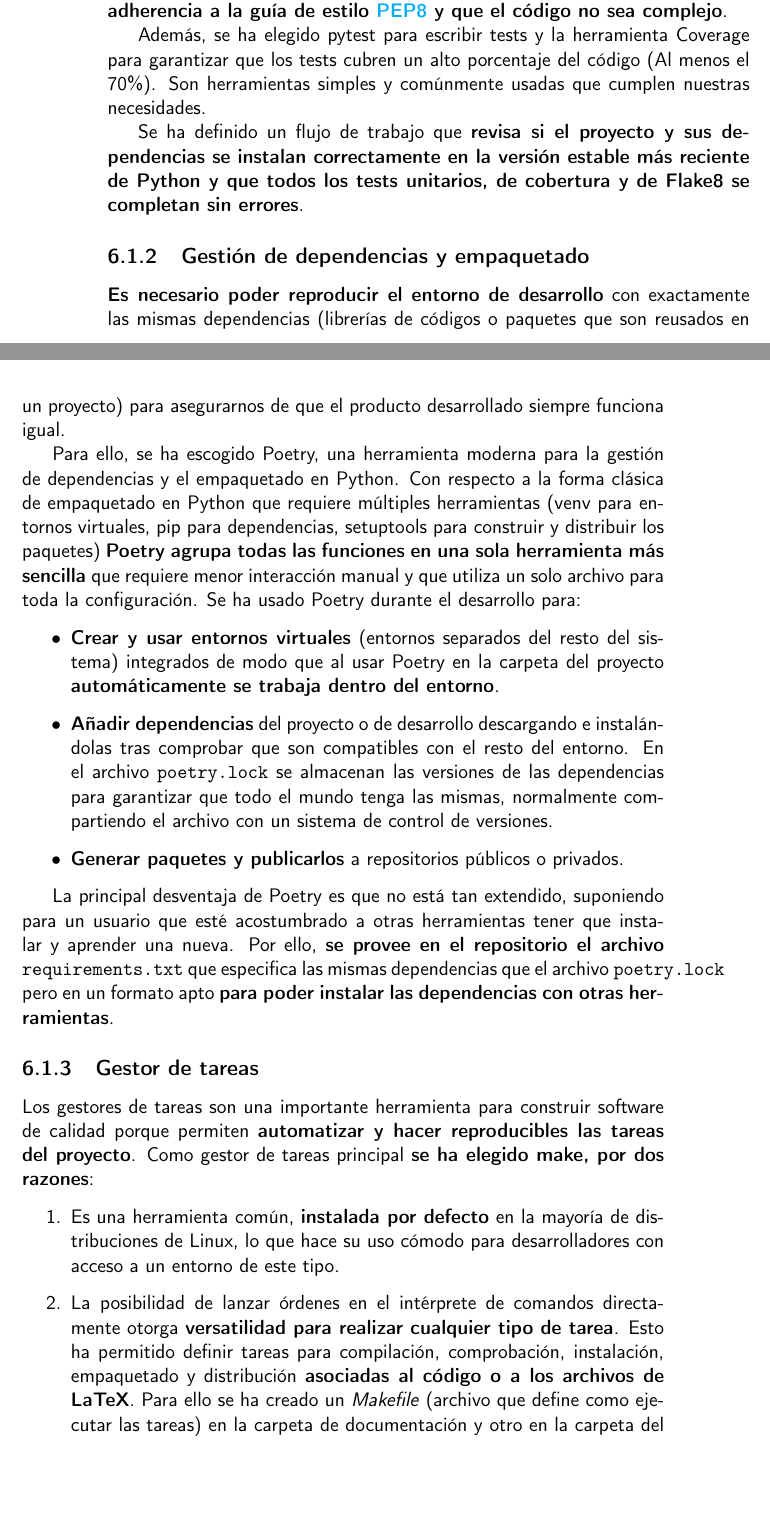
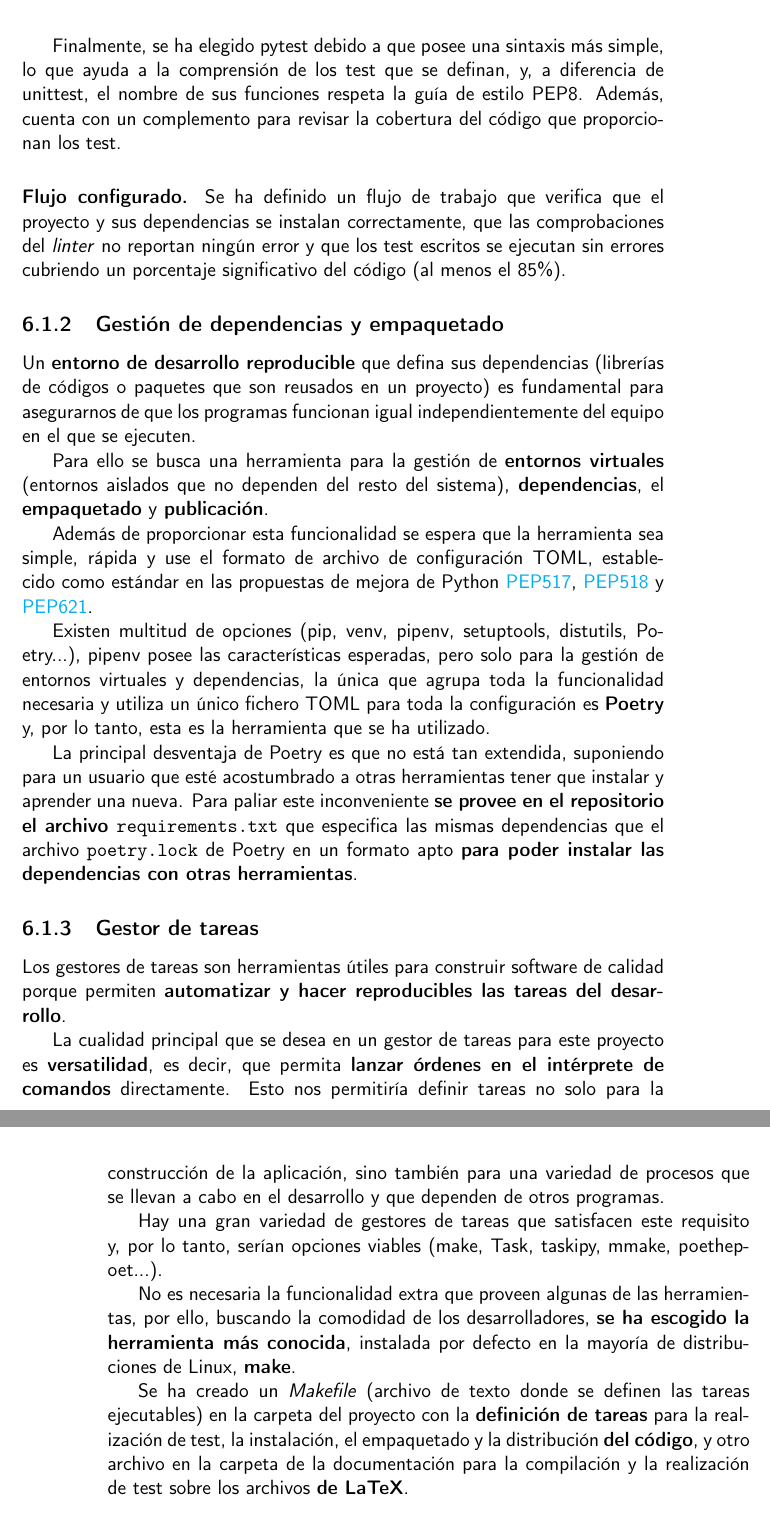
Before and after one commit to dipzza/ultrastar-song2txt, a LaTeX book (doc/proyecto.tex, which reads doc/secciones/06_implementacion.tex): two parts of pages 30 and 31 of 35 before the commit and two parts of pages 31 and 32 of 35 after it, joined at a grey line, cut at the place of the change, the shorter picture padded with empty space. Compiled offline with pdfLaTeX.

Commit message:
:memo: Better justifies tool choices #31
+ Also bumps minimum code coverage requirement from 70% to 85%

+ Closes #31 by properly justifying decisions

```diff
--- a/doc/secciones/06_implementacion.tex
+++ b/doc/secciones/06_implementacion.tex
@@ -38,6 +36,5 @@ Con la intención de hacer las \textbf{comprobaciones más extensas y estrictas}
 
-Para garantizar la calidad del código escrito en Python se ha elegido la herramienta Flake8 por razones similares a la elección de TeXtidote. Es fácil de configurar y exhaustiva, \textbf{verificando que no existan errores en el código, la adherencia a la guía de estilo \href{https://peps.python.org/pep-0008/}{PEP8} y que el código no sea complejo}.
+\paragraph*{Análisis estático.}
 
-Además, se ha elegido pytest para escribir tests y la herramienta Coverage para garantizar que los tests cubren un alto porcentaje del código (Al menos el 70\%). Son herramientas simples y comúnmente usadas que cumplen nuestras necesidades.
+Configurar un \textit{linter} (herramienta que lleva a cabo un análisis estático del código para detectar errores) es un paso básico para garantizar la calidad del código.
 
-Se ha definido un flujo de trabajo que \textbf{revisa si el proyecto y sus dependencias se instalan correctamente en la versión estable más reciente de Python y que todos los tests unitarios, de cobertura y de Flake8 se completan sin errores}.
@@ -44,34 +51,34 @@ Se ha definido un flujo de trabajo que \textbf{revisa si el proyecto y sus depen
+Finalmente, se ha elegido pytest debido a que posee una sintaxis más simple, lo que ayuda a la comprensión de los test que se definan, y, a diferencia de unittest, el nombre de sus funciones respeta la guía de estilo PEP8. Además, cuenta con un complemento para revisar la cobertura del código que proporcionan los test.
+
+\paragraph*{Flujo configurado.}
+
+Se ha definido un flujo de trabajo que verifica que el proyecto y sus dependencias se instalan correctamente, que las comprobaciones del \textit{linter} no reportan ningún error y que los test escritos se ejecutan sin errores cubriendo un porcentaje significativo del código (al menos el 85\%).
 
 \subsection{Gestión de dependencias y empaquetado}
 
-\textbf{Es necesario poder reproducir el entorno de desarrollo} con exactamente las mismas dependencias
-(librerías de códigos o paquetes que son reusados en un proyecto) para asegurarnos de que el producto desarrollado siempre funciona igual.
+Un \textbf{entorno de desarrollo reproducible} que defina sus dependencias
+(librerías de códigos o paquetes que son reusados en un proyecto) es fundamental para asegurarnos de que los programas funcionan igual independientemente del equipo en el que se ejecuten.
 
-Para ello, se ha escogido Poetry, una herramienta moderna para la gestión de dependencias y el empaquetado en Python. Con respecto a la forma clásica de empaquetado en Python que requiere múltiples herramientas (venv para entornos virtuales, pip para dependencias, setuptools para construir y distribuir los paquetes) \textbf{Poetry agrupa todas las funciones en una sola herramienta más sencilla} que requiere menor interacción manual y que utiliza un solo archivo para toda la configuración. Se ha usado Poetry durante el desarrollo para:
+Para ello se busca una herramienta para la gestión de \textbf{entornos virtuales} (entornos aislados que no dependen del resto del sistema), \textbf{dependencias}, el \textbf{empaquetado} y \textbf{publicación}.
 
-\begin{itemize}
-	\item{\textbf{Crear y usar entornos virtuales} (entornos separados del resto del sistema) integrados de modo que al usar Poetry en la carpeta del proyecto \textbf{automáticamente se trabaja dentro del entorno}.}
-	\item{\textbf{Añadir dependencias} del proyecto o de desarrollo descargando e instalándolas tras comprobar que son compatibles con el resto del entorno. En el archivo \texttt{poetry.lock} se almacenan las versiones de las dependencias para garantizar que todo el mundo tenga las mismas, normalmente compartiendo el archivo con un sistema de control de versiones.}
-	\item{\textbf{Generar paquetes y publicarlos} a repositorios públicos o privados.}
-\end{itemize}
+Además de proporcionar esta funcionalidad se espera que la herramienta sea simple, rápida y use el formato de archivo de configuración TOML, establecido como estándar en las propuestas de mejora de Python \href{https://peps.python.org/pep-0517/}{PEP517}, \href{https://peps.python.org/pep-0518/}{PEP518} y \href{https://peps.python.org/pep-0621/}{PEP621}.
 
-La principal desventaja de Poetry es que no está tan extendido, suponiendo para un usuario que esté acostumbrado a otras herramientas tener que instalar y aprender una nueva. Por ello, \textbf{se provee en el repositorio el archivo \texttt{requirements.txt}} que especifica las mismas dependencias que el archivo \texttt{poetry.lock} pero en un formato apto \textbf{para poder instalar las dependencias con otras herramientas}.
+Existen multitud de opciones (pip, venv, pipenv, setuptools, distutils, Poetry...), pipenv posee las características esperadas, pero solo para la gestión de entornos virtuales y dependencias, la única que agrupa toda la funcionalidad necesaria y utiliza un único fichero TOML para toda la configuración es \textbf{Poetry} y, por lo tanto, esta es la herramienta que se ha utilizado.
+
+La principal desventaja de Poetry es que no está tan extendida, suponiendo para un usuario que esté acostumbrado a otras herramientas tener que instalar y aprender una nueva. Para paliar este inconveniente \textbf{se provee en el repositorio el archivo \texttt{requirements.txt}} que especifica las mismas dependencias que el archivo \texttt{poetry.lock} de Poetry en un formato apto \textbf{para poder instalar las dependencias con otras herramientas}.
 
 
 \subsection{Gestor de tareas}
 
-Los gestores de tareas son una importante herramienta para construir software de calidad porque permiten \textbf{automatizar y hacer reproducibles las tareas del proyecto}. Como gestor de tareas principal \textbf{se ha elegido make, por dos razones}:
+Los gestores de tareas son herramientas útiles para construir software de calidad porque permiten \textbf{automatizar y hacer reproducibles las tareas del desarrollo}.
 
-\begin{enumerate}
+La cualidad principal que se desea en un gestor de tareas para este proyecto es \textbf{versatilidad}, es decir, que permita \textbf{lanzar órdenes en el intérprete de comandos} directamente.  Esto nos permitiría definir tareas no solo para la construcción de la aplicación, sino también para una variedad de procesos que se llevan a cabo en el desarrollo y que dependen de otros programas.
 
-	\item{Es una herramienta común, \textbf{instalada por defecto} en la mayoría de distribuciones de Linux, lo que hace su uso cómodo para desarrolladores con acceso a un entorno de este tipo.}
+Hay una gran variedad de gestores de tareas que satisfacen este requisito y, por lo tanto, serían opciones viables (make, Task, taskipy, mmake, poethepoet...).
 
-	\item{La posibilidad de lanzar órdenes en el intérprete de comandos directamente otorga \textbf{versatilidad para realizar cualquier tipo de tarea}. Esto ha permitido definir tareas para compilación, comprobación, instalación, empaquetado y distribución \textbf{asociadas al código o a los archivos de LaTeX}. Para ello se ha creado un \textit{Makefile} (archivo que define como ejecutar las tareas) en la carpeta de documentación y otro en la carpeta del proyecto.}
+No es necesaria la funcionalidad extra que proveen algunas de las herramientas, por ello, buscando la comodidad de los desarrolladores, \textbf{se ha escogido la herramienta más conocida}, instalada por defecto en la mayoría de distribuciones de Linux,  \textbf{make}.
 
-\end{enumerate}
-
-
-Sin embargo, el precio a pagar por la versatilidad es una mayor dificultad para utilizar el gestor en plataformas diferentes a Linux. Como opción de respaldo multiplataforma, con Poetry se pueden para ejecutar las tareas pertinentes al código siguiendo la documentación.
+Se ha creado un \textit{Makefile} (archivo de texto donde se definen las tareas ejecutables)  en la carpeta del proyecto con la \textbf{definición de tareas} para la realización de test, la instalación, el empaquetado y la distribución \textbf{del código}, y otro archivo en la carpeta de la documentación para la compilación y la realización de test sobre los archivos \textbf{de LaTeX}.
 
 
 \subsection{Contribuyendo de vuelta a proyectos libres}
```
Also changed, not shown: .github/workflows/words-allowlist.txt, doc/secciones/06_implementacion.tex (34 more changed lines).
